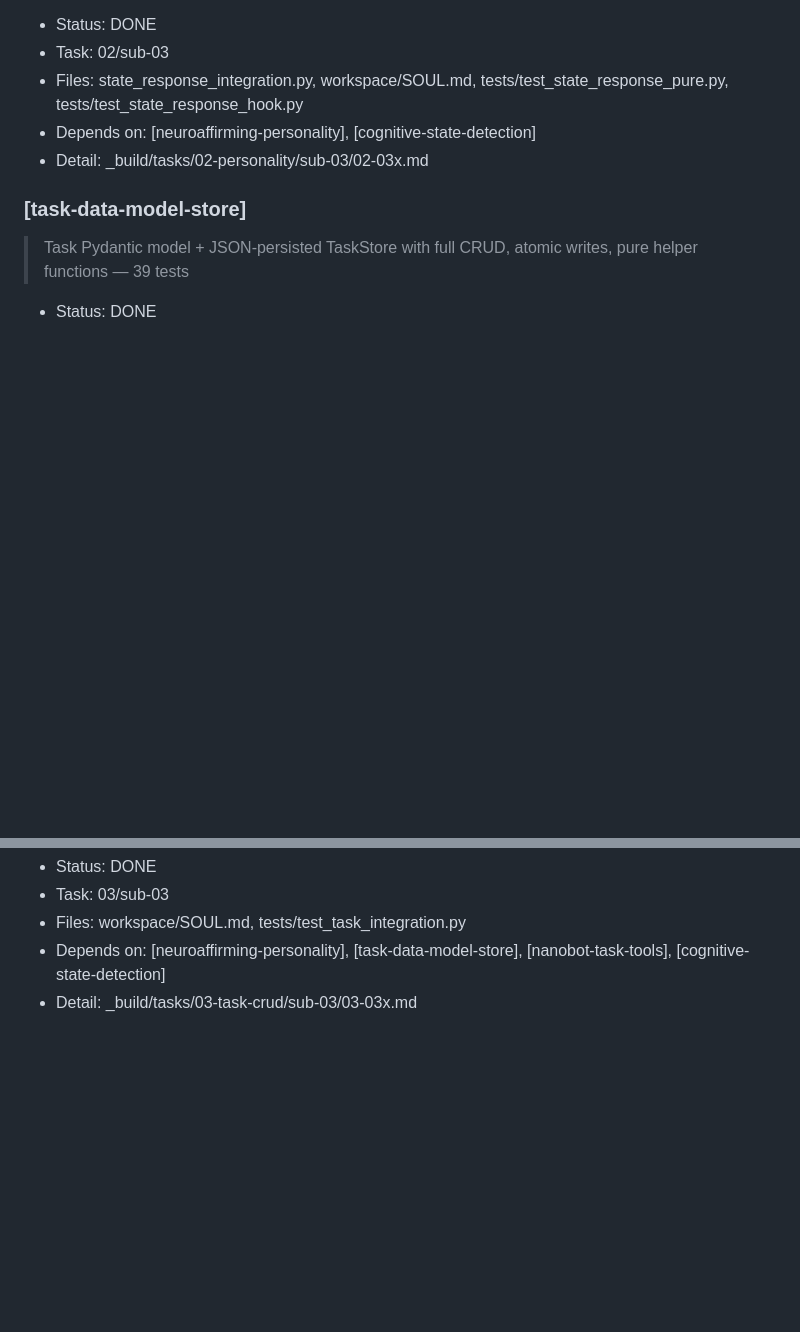
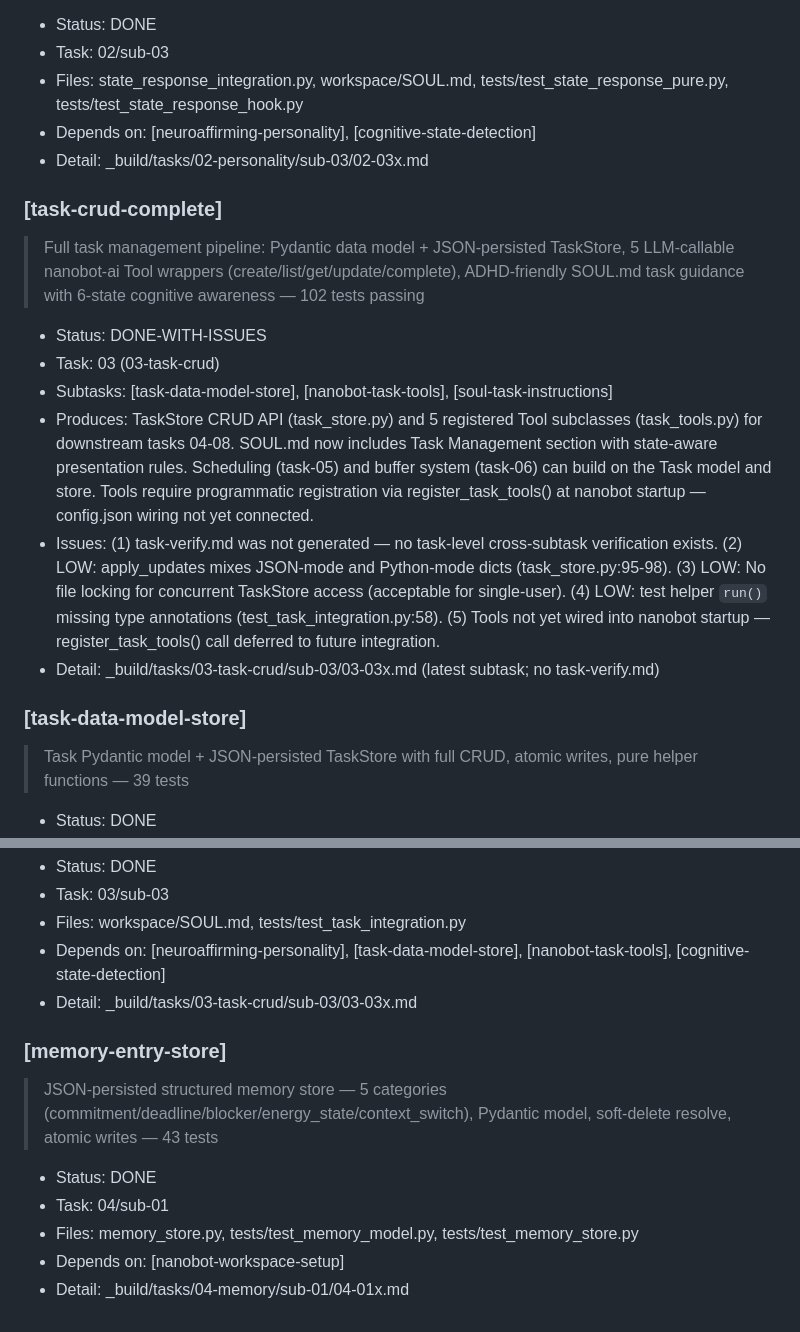
Before and after one commit to Ameyakashid/ADHD-management-app, a Markdown page: _build/index.md, 2 parts joined by grey strips. Rendered like a GitHub page; blank space fills up the shorter version.

Commit message:
add verification and index reports for memory-entry-store (04-01)
Co-Authored-By: Claude Opus 4.6 <noreply@anthropic.com>

```diff
--- a/_build/index.md
+++ b/_build/index.md
@@ -95,6 +95,15 @@ If you are an LLM agent in any IDE (Antigravity, Cursor, Claude Code, etc.) and
 - Depends on: [neuroaffirming-personality], [cognitive-state-detection]
 - Detail: _build/tasks/02-personality/sub-03/02-03x.md
 
+### [task-crud-complete]
+> Full task management pipeline: Pydantic data model + JSON-persisted TaskStore, 5 LLM-callable nanobot-ai Tool wrappers (create/list/get/update/complete), ADHD-friendly SOUL.md task guidance with 6-state cognitive awareness — 102 tests passing
+- Status: DONE-WITH-ISSUES
+- Task: 03 (03-task-crud)
+- Subtasks: [task-data-model-store], [nanobot-task-tools], [soul-task-instructions]
+- Produces: TaskStore CRUD API (task_store.py) and 5 registered Tool subclasses (task_tools.py) for downstream tasks 04-08. SOUL.md now includes Task Management section with state-aware presentation rules. Scheduling (task-05) and buffer system (task-06) can build on the Task model and store. Tools require programmatic registration via register_task_tools() at nanobot startup — config.json wiring not yet connected.
+- Issues: (1) task-verify.md was not generated — no task-level cross-subtask verification exists. (2) LOW: apply_updates mixes JSON-mode and Python-mode dicts (task_store.py:95-98). (3) LOW: No file locking for concurrent TaskStore access (acceptable for single-user). (4) LOW: test helper `run()` missing type annotations (test_task_integration.py:58). (5) Tools not yet wired into nanobot startup — register_task_tools() call deferred to future integration.
+- Detail: _build/tasks/03-task-crud/sub-03/03-03x.md (latest subtask; no task-verify.md)
+
 ### [task-data-model-store]
 > Task Pydantic model + JSON-persisted TaskStore with full CRUD, atomic writes, pure helper functions — 39 tests
 - Status: DONE
@@ -118,3 +127,11 @@ If you are an LLM agent in any IDE (Antigravity, Cursor, Claude Code, etc.) and
 - Files: workspace/SOUL.md, tests/test_task_integration.py
 - Depends on: [neuroaffirming-personality], [task-data-model-store], [nanobot-task-tools], [cognitive-state-detection]
 - Detail: _build/tasks/03-task-crud/sub-03/03-03x.md
+
+### [memory-entry-store]
+> JSON-persisted structured memory store — 5 categories (commitment/deadline/blocker/energy_state/context_switch), Pydantic model, soft-delete resolve, atomic writes — 43 tests
+- Status: DONE
+- Task: 04/sub-01
+- Files: memory_store.py, tests/test_memory_model.py, tests/test_memory_store.py
+- Depends on: [nanobot-workspace-setup]
+- Detail: _build/tasks/04-memory/sub-01/04-01x.md
```
Also changed, not shown: 2 other files.
